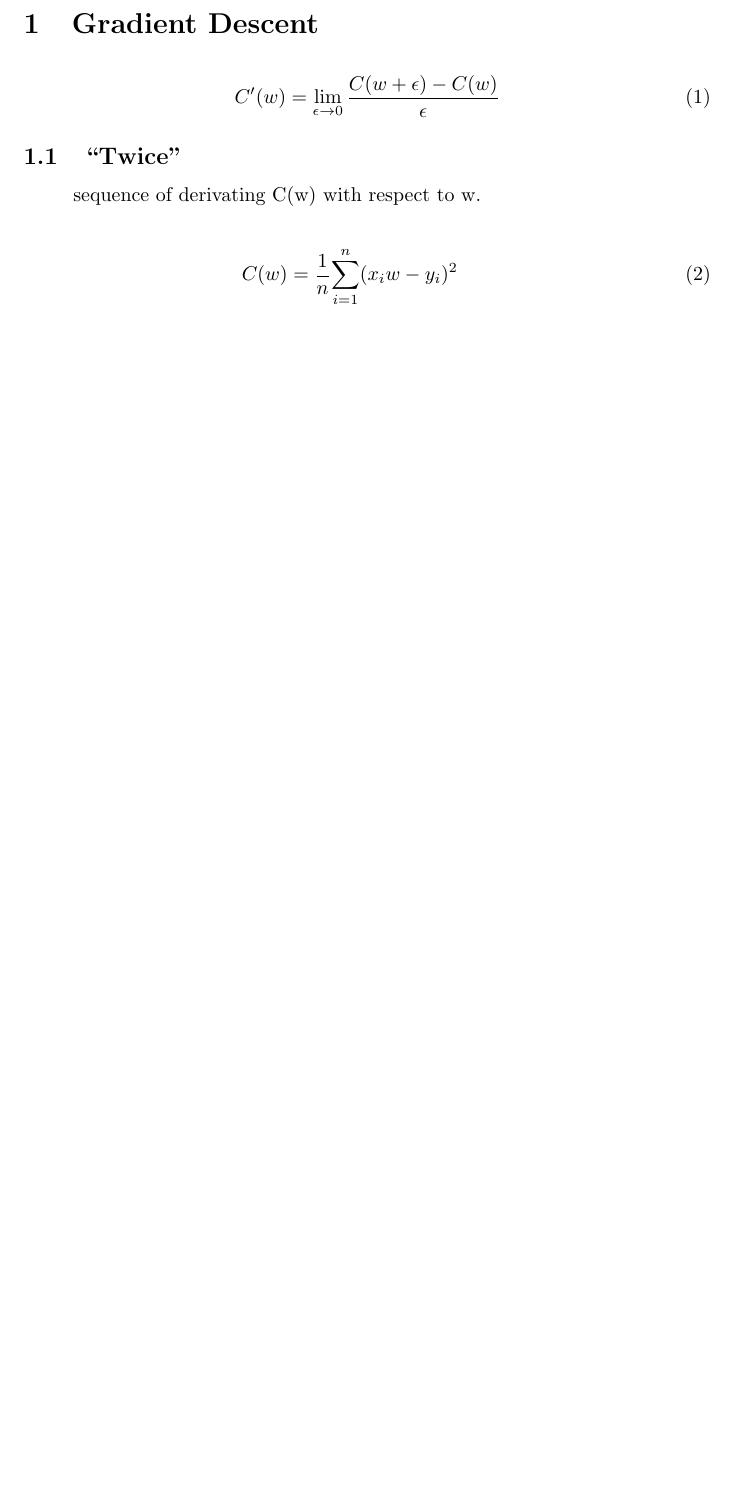
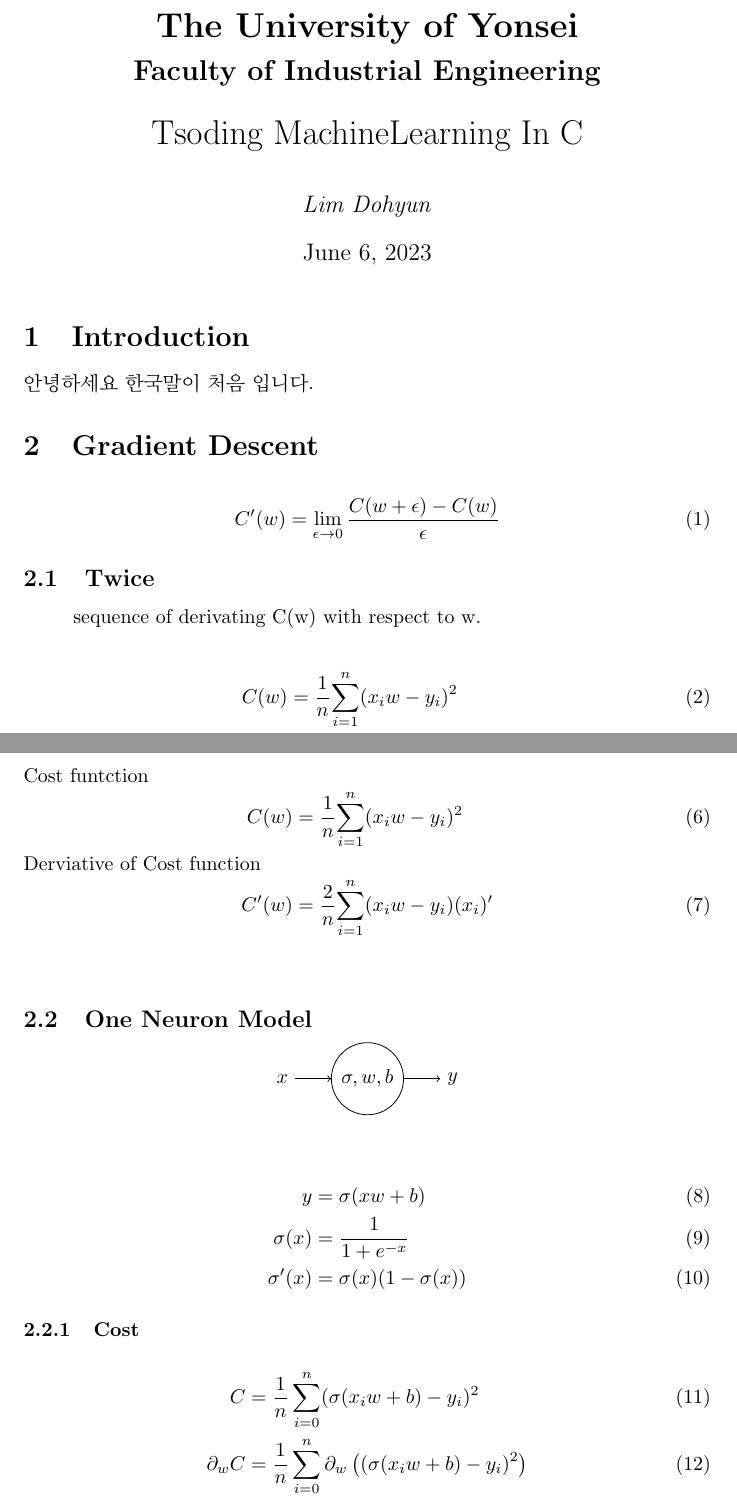
Before and after one commit to kuuku123/Tsoding_MachineLearning_in_C, a LaTeX document (framework/pdfLatex/grad.tex): part of the page before the commit and two parts of pages 1 and 2 of 2 after it, the two joined at a grey line, cut at the place of the change, the shorter picture padded with empty space. Compiled offline with pdfLaTeX.

Commit message:
add shortcut for partial derivative , averagesum in latex

```diff
--- a/framework/pdfLatex/grad.tex
+++ b/framework/pdfLatex/grad.tex
@@ -5,5 +7,16 @@
+    \par\end{center}
+    \begin{center}\LARGE#1\end{center}
+    \vskip0.5em}%
+}
+\title{\textbf{The University of Yonsei
+\\{\Large Faculty of Industrial Engineering}}}
+\subtitle{Tsoding MachineLearning In C}
+\author{\emph{Lim Dohyun}}
 
 \begin{document}
+\maketitle
+\section{Introduction}
+안녕하세요 한국말이 처음 입니다.
 
 \section{Gradient Descent}
 
@@ -19,8 +32,46 @@
    C(w) &= \frac{1}{n}{\sum_{i=1}^{n}(x_iw - y_i)^2} \\
    C'(w) &= \left(\frac{1}{n}{\sum_{i=1}^{n}(x_iw - y_i)^2}\right)' \\
    &= \frac{1}{n}\left({\sum_{i=1}^{n}(x_iw - y_i)^2}\right)' \\
-   &= \frac{2}{n}{\sum_{i=1}^{n}(x_iw - y_i)(x_i)'} \\
+   &= \frac{2}{n}{\sum_{i=1}^{n}(x_iw - y_i)(x_i)'}
 \end{align}
 
+\begin{align}
+    \shortintertext{Cost funtction}
+    C(w) &= \frac{1}{n}{\sum_{i=1}^{n}(x_iw - y_i)^2} \\
+    \shortintertext{Derviative of Cost function}
+    C'(w) &= \frac{2}{n}{\sum_{i=1}^{n}(x_iw - y_i)(x_i)'}
+\end{align}
+
+    \bigskip
+
+\subsection{One Neuron Model}
+
+\def\d{1.5}
+
+\begin{center}
+    \begin{tikzpicture}
+        \node (X) at (-\d,0) {$x$ };
+        \node[shape=circle,draw=black] (N) at (0,0) {$\sigma, w ,b$ };
+        \node (Y) at (\d,0) {$y$ };
+        \path[->] (X) edge (N);
+        \path[->] (N) edge (Y);
+    \end{tikzpicture}
+\end{center}
+
+\begin{align}
+    y &= \sigma(xw + b) \\
+    \sigma(x) &= \frac{1}{1 + e^{-x}} \\
+    \sigma'(x) &= \sigma(x)(1 - \sigma(x))
+\end{align}
+
+\subsubsection{Cost}
+
+\def\pd[#1]{\partial_{#1}}
+\def\avgsum[#1,#2]{\frac{1}{#2}\sum_{#1=0}^{#2}}
+
+\begin{align}
+    C &= \avgsum[i,n](\sigma(x_iw + b) - y_i)^2 \\
+    \pd[w]C &= \avgsum[i,n]\pd[w]\left((\sigma(x_iw + b) - y_i)^2\right)
+\end{align}
 
 \end{document}
```
Also changed, not shown: framework/testLatex/test.tex (added, +11 -0 lines), framework/pdfLatex/grad.pdf, framework/testLatex/test.pdf (added), framework/pdfLatex/grad.tex (6 more changed lines), 13 other files.
